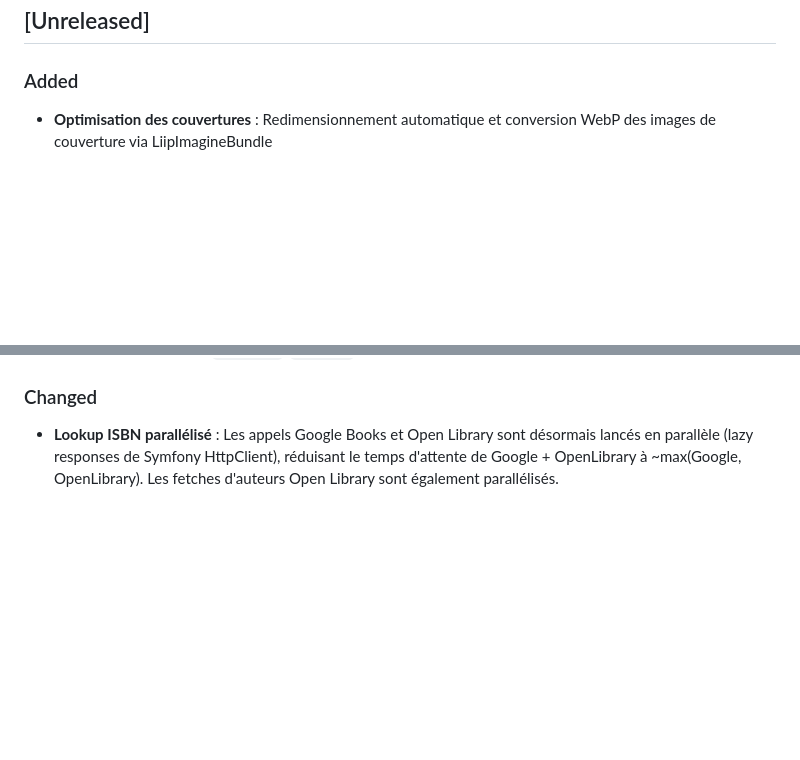
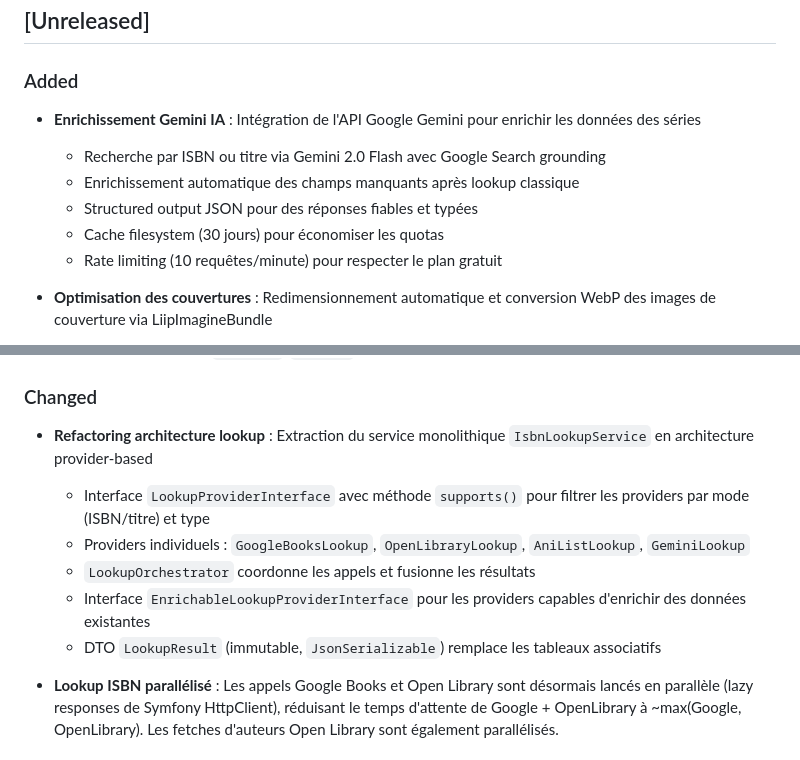
Before and after one commit to Soviann/bibliotheque, a Markdown page: CHANGELOG.md, 2 parts joined by grey strips. Drawn GitHub-style; blank space fills up the shorter version.

Commit message:
docs: mettre à jour CHANGELOG pour le refactoring lookup + Gemini
#44

```diff
--- a/CHANGELOG.md
+++ b/CHANGELOG.md
@@ -8,6 +8,13 @@ et ce projet adhère au [Versionnement Sémantique](https://semver.org/lang/fr/)
 ## [Unreleased]
 
 ### Added
+
+- **Enrichissement Gemini IA** : Intégration de l'API Google Gemini pour enrichir les données des séries
+  - Recherche par ISBN ou titre via Gemini 2.0 Flash avec Google Search grounding
+  - Enrichissement automatique des champs manquants après lookup classique
+  - Structured output JSON pour des réponses fiables et typées
+  - Cache filesystem (30 jours) pour économiser les quotas
+  - Rate limiting (10 requêtes/minute) pour respecter le plan gratuit
 
 - **Optimisation des couvertures** : Redimensionnement automatique et conversion WebP des images de couverture via LiipImagineBundle
   - Deux variantes : `cover_thumbnail` (300×450, WebP, q80) pour les listes et `cover_medium` (600×900, WebP, q85) pour les fiches détail
@@ -55,6 +62,13 @@ et ce projet adhère au [Versionnement Sémantique](https://semver.org/lang/fr/)
   - Remplacement des `usleep()`/`sleep()` par des WebDriver waits explicites
 
 ### Changed
+
+- **Refactoring architecture lookup** : Extraction du service monolithique `IsbnLookupService` en architecture provider-based
+  - Interface `LookupProviderInterface` avec méthode `supports()` pour filtrer les providers par mode (ISBN/titre) et type
+  - Providers individuels : `GoogleBooksLookup`, `OpenLibraryLookup`, `AniListLookup`, `GeminiLookup`
+  - `LookupOrchestrator` coordonne les appels et fusionne les résultats
+  - Interface `EnrichableLookupProviderInterface` pour les providers capables d'enrichir des données existantes
+  - DTO `LookupResult` (immutable, `JsonSerializable`) remplace les tableaux associatifs
 
 - **Lookup ISBN parallélisé** : Les appels Google Books et Open Library sont désormais lancés en parallèle (lazy responses de Symfony HttpClient), réduisant le temps d'attente de Google + OpenLibrary à ~max(Google, OpenLibrary). Les fetches d'auteurs Open Library sont également parallélisés.
 
```
